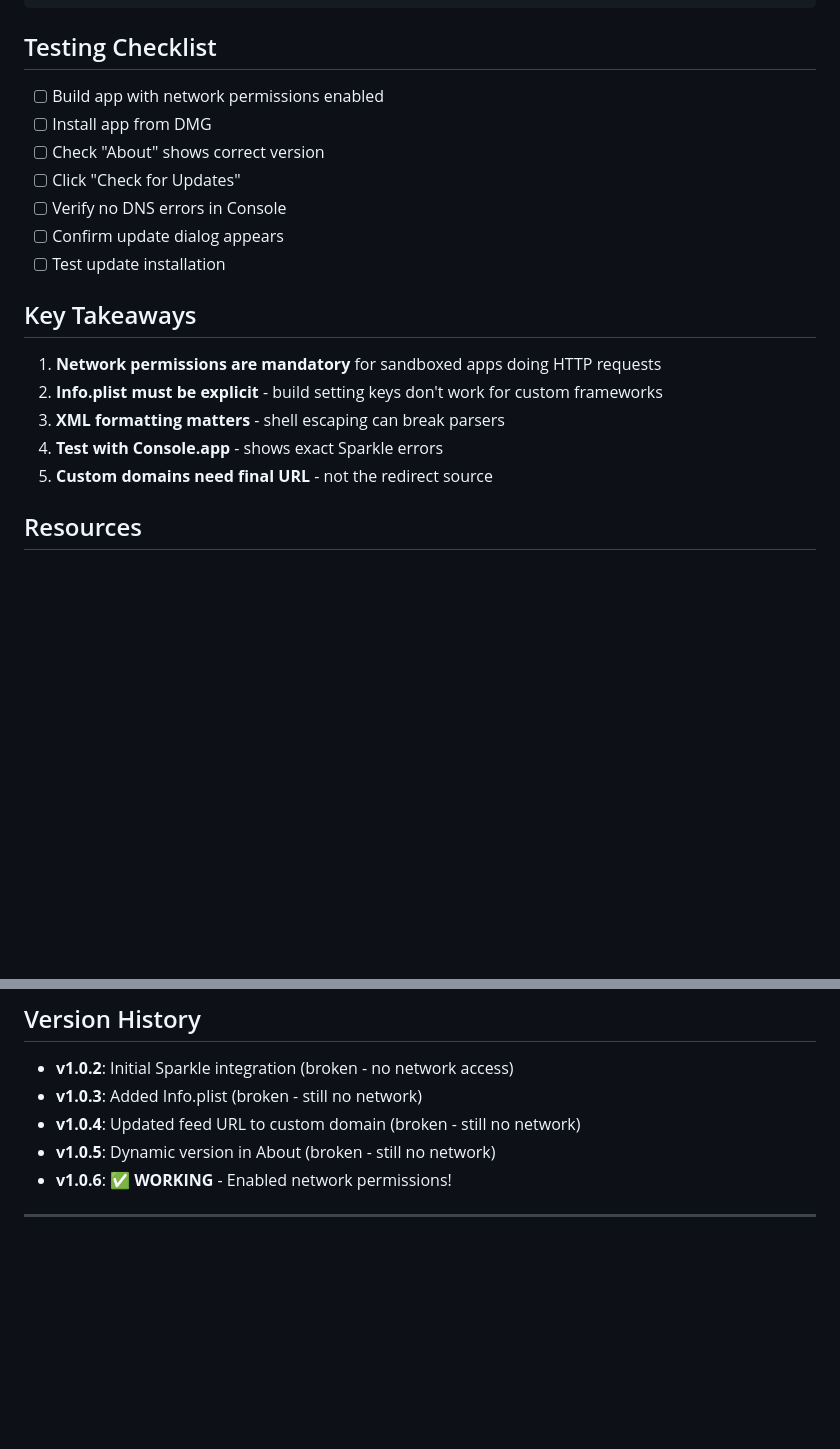
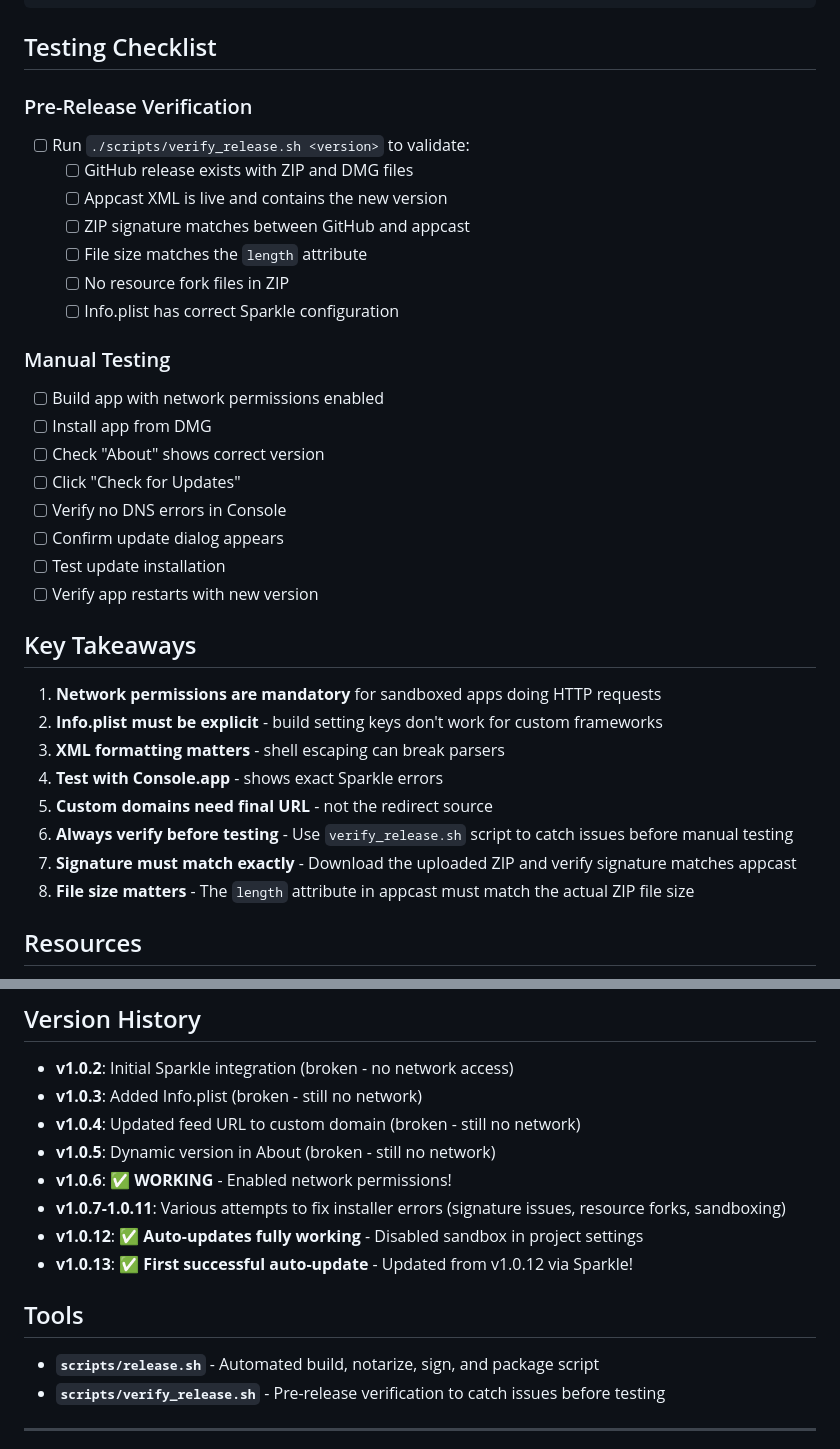
Before and after one commit to alimoeeny/soundeffect, a Markdown page: AUTO_UPDATE_SETUP.md, 2 parts joined by grey strips. GitHub-like rendering; blank space fills up the shorter version.

Commit message:
Pre-Release Verification

```diff
--- a/AUTO_UPDATE_SETUP.md
+++ b/AUTO_UPDATE_SETUP.md
@@ -239,6 +239,16 @@ gh-pages branch:
 
 ## Testing Checklist
 
+### Pre-Release Verification
+- [ ] Run `./scripts/verify_release.sh <version>` to validate:
+  - [ ] GitHub release exists with ZIP and DMG files
+  - [ ] Appcast XML is live and contains the new version
+  - [ ] ZIP signature matches between GitHub and appcast
+  - [ ] File size matches the `length` attribute
+  - [ ] No resource fork files in ZIP
+  - [ ] Info.plist has correct Sparkle configuration
+
+### Manual Testing
 - [ ] Build app with network permissions enabled
 - [ ] Install app from DMG
 - [ ] Check "About" shows correct version
@@ -246,6 +256,7 @@ gh-pages branch:
 - [ ] Verify no DNS errors in Console
 - [ ] Confirm update dialog appears
 - [ ] Test update installation
+- [ ] Verify app restarts with new version
 
 ## Key Takeaways
 
@@ -254,6 +265,9 @@ gh-pages branch:
 3. **XML formatting matters** - shell escaping can break parsers
 4. **Test with Console.app** - shows exact Sparkle errors
 5. **Custom domains need final URL** - not the redirect source
+6. **Always verify before testing** - Use `verify_release.sh` script to catch issues before manual testing
+7. **Signature must match exactly** - Download the uploaded ZIP and verify signature matches appcast
+8. **File size matters** - The `length` attribute in appcast must match the actual ZIP file size
 
 ## Resources
 
@@ -268,6 +282,14 @@ gh-pages branch:
 - **v1.0.4**: Updated feed URL to custom domain (broken - still no network)
 - **v1.0.5**: Dynamic version in About (broken - still no network)
 - **v1.0.6**: ✅ **WORKING** - Enabled network permissions!
+- **v1.0.7-1.0.11**: Various attempts to fix installer errors (signature issues, resource forks, sandboxing)
+- **v1.0.12**: ✅ **Auto-updates fully working** - Disabled sandbox in project settings
+- **v1.0.13**: ✅ **First successful auto-update** - Updated from v1.0.12 via Sparkle!
+
+## Tools
+
+- **`scripts/release.sh`** - Automated build, notarize, sign, and package script
+- **`scripts/verify_release.sh`** - Pre-release verification to catch issues before testing
 
 ---
 
```
Also changed, not shown: other parts of AUTO_UPDATE_SETUP.md (+1 -1 lines).
